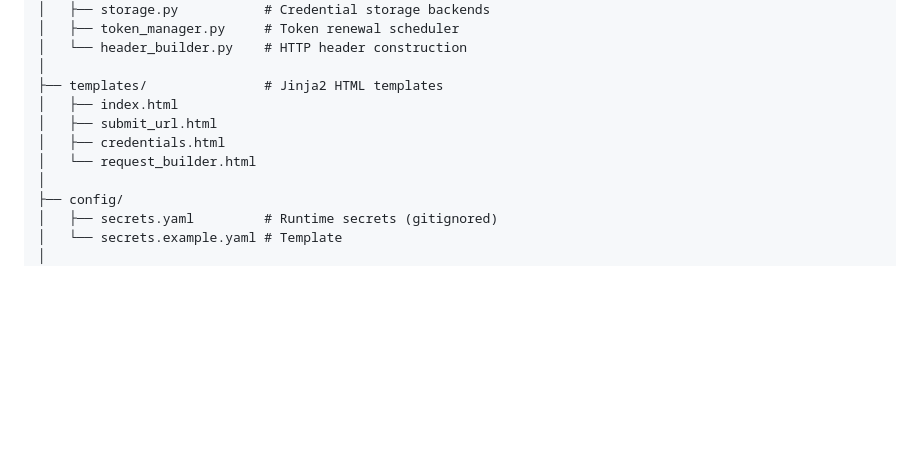
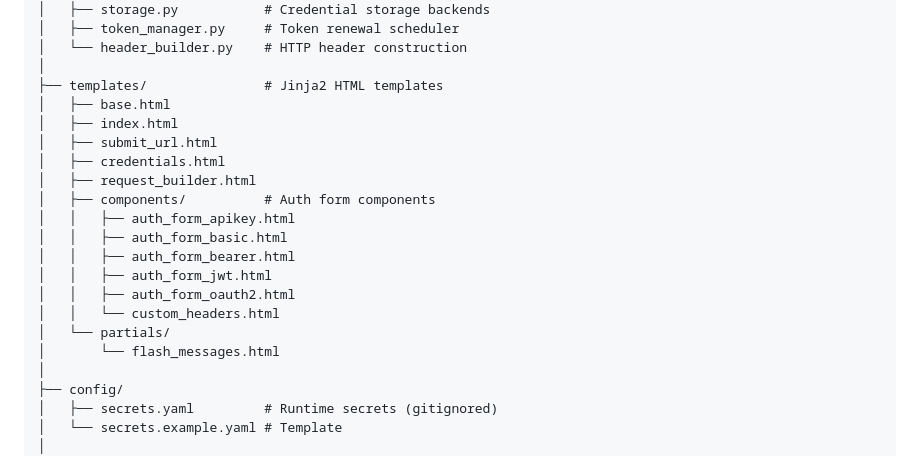
Before and after one commit to jfreed-dev/rest-Incantation, a Markdown page: docs/ARCHITECTURE.md, the part around the change. GitHub-like rendering; blank space fills up the shorter version.

```diff
--- a/docs/ARCHITECTURE.md
+++ b/docs/ARCHITECTURE.md
@@ -342,10 +342,20 @@ rest-Incantation/
 │   └── header_builder.py    # HTTP header construction
 │
 ├── templates/               # Jinja2 HTML templates
+│   ├── base.html
 │   ├── index.html
 │   ├── submit_url.html
 │   ├── credentials.html
-│   └── request_builder.html
+│   ├── request_builder.html
+│   ├── components/          # Auth form components
+│   │   ├── auth_form_apikey.html
+│   │   ├── auth_form_basic.html
+│   │   ├── auth_form_bearer.html
+│   │   ├── auth_form_jwt.html
+│   │   ├── auth_form_oauth2.html
+│   │   └── custom_headers.html
+│   └── partials/
+│       └── flash_messages.html
 │
 ├── config/
 │   ├── secrets.yaml         # Runtime secrets (gitignored)
```
Also changed, not shown: README.md (+8 -4 lines).
